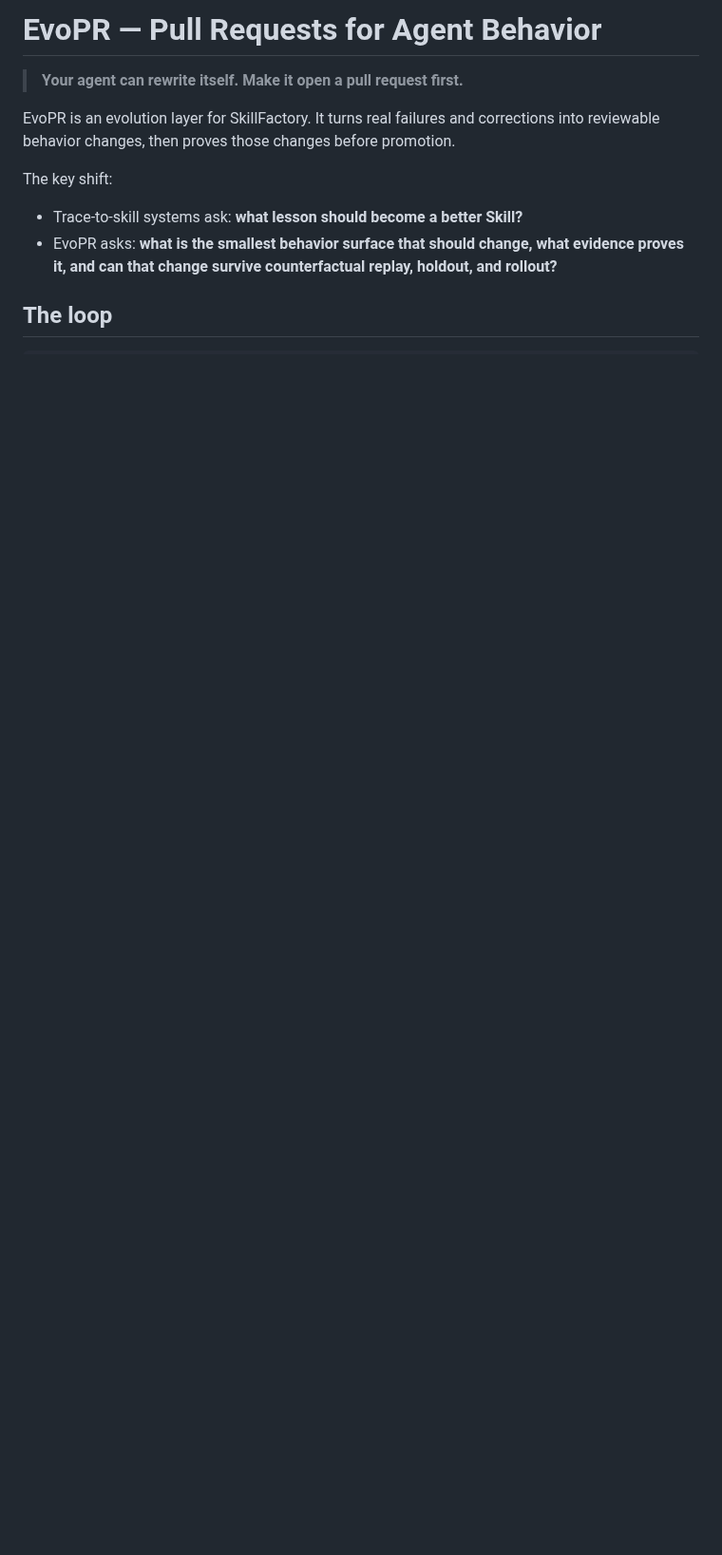
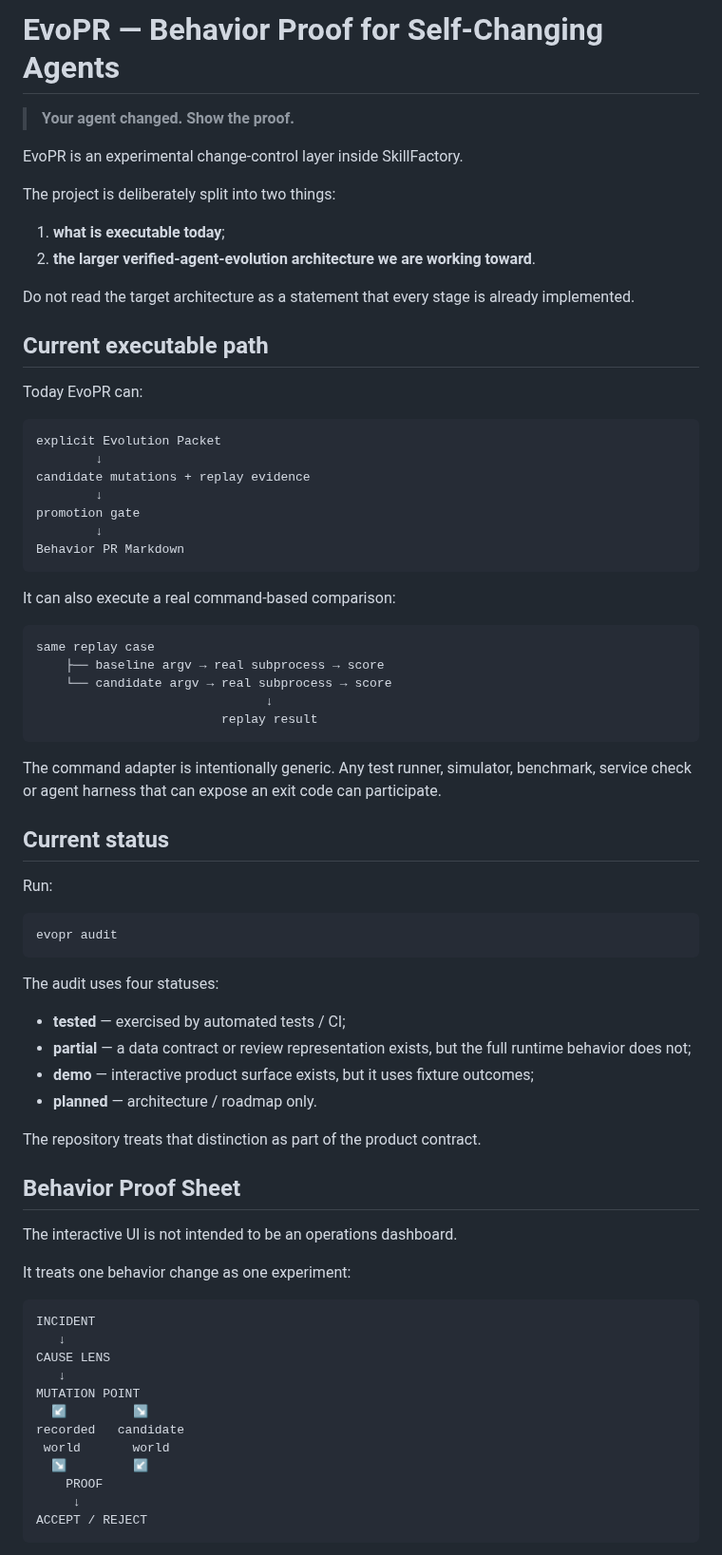
Before and after one commit to hippoley/CounterProof, a Markdown page: docs/EVOPR.md, the part around one of its changes. Shown at 95% size. Rendered like a GitHub page; blank space fills up the shorter version.

````diff
--- a/docs/EVOPR.md
+++ b/docs/EVOPR.md
@@ -1,16 +1,78 @@
-# EvoPR — Pull Requests for Agent Behavior
+# EvoPR — Behavior Proof for Self-Changing Agents
 
-> **Your agent can rewrite itself. Make it open a pull request first.**
+> **Your agent changed. Show the proof.**
 
-EvoPR is an evolution layer for SkillFactory. It turns real failures and corrections into
-reviewable behavior changes, then proves those changes before promotion.
+EvoPR is an experimental change-control layer inside SkillFactory.
 
-The key shift:
+The project is deliberately split into two things:
 
-- Trace-to-skill systems ask: **what lesson should become a better Skill?**
-- EvoPR asks: **what is the smallest behavior surface that should change, what evidence proves it,
-  and can that change survive counterfactual replay, holdout, and rollout?**
+1. **what is executable today**;
+2. **the larger verified-agent-evolution architecture we are working toward**.
 
-## The loop
+Do not read the target architecture as a statement that every stage is already implemented.
 
-~~~text
+## Current executable path
+
+Today EvoPR can:
+
+```text
+explicit Evolution Packet
+        ↓
+candidate mutations + replay evidence
+        ↓
+promotion gate
+        ↓
+Behavior PR Markdown
+```
+
+It can also execute a real command-based comparison:
+
+```text
+same replay case
+    ├── baseline argv → real subprocess → score
+    └── candidate argv → real subprocess → score
+                               ↓
+                         replay result
+```
+
+The command adapter is intentionally generic. Any test runner, simulator, benchmark, service check
+or agent harness that can expose an exit code can participate.
+
+## Current status
+
+Run:
+
+```bash
+evopr audit
+```
+
+The audit uses four statuses:
+
+- **tested** — exercised by automated tests / CI;
+- **partial** — a data contract or review representation exists, but the full runtime behavior does not;
+- **demo** — interactive product surface exists, but it uses fixture outcomes;
+- **planned** — architecture / roadmap only.
+
+The repository treats that distinction as part of the product contract.
+
+## Behavior Proof Sheet
+
+The interactive UI is not intended to be an operations dashboard.
+
+It treats one behavior change as one experiment:
+
+```text
+INCIDENT
+   ↓
+CAUSE LENS
+   ↓
+MUTATION POINT
+  ↙         ↘
+recorded   candidate
+ world       world
+  ↘         ↙
+    PROOF
+     ↓
+ACCEPT / REJECT
+```
+
````
Also changed, not shown: other parts of docs/EVOPR.md (+150 -112 lines).
